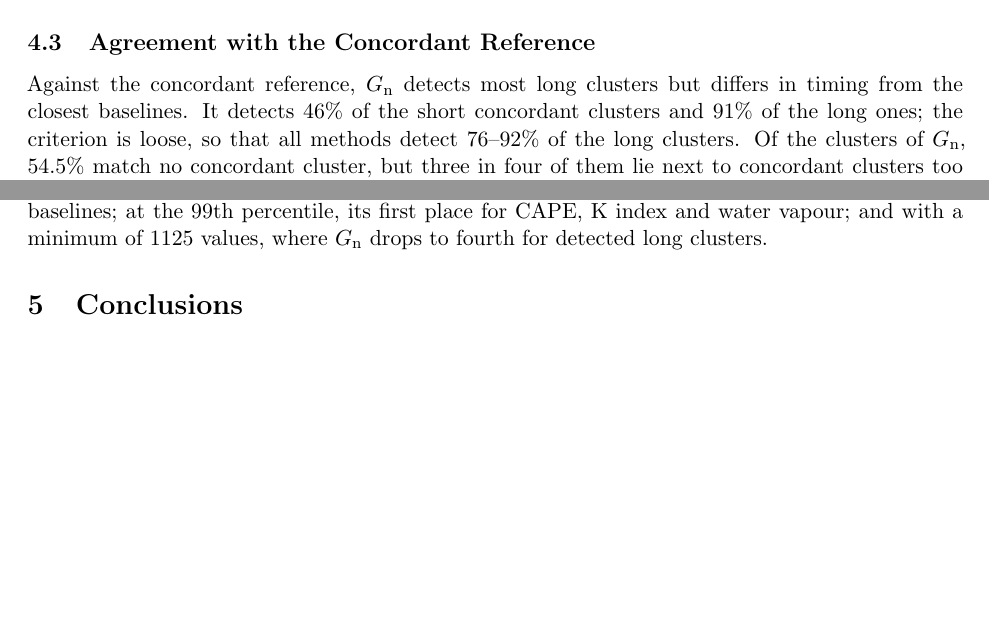
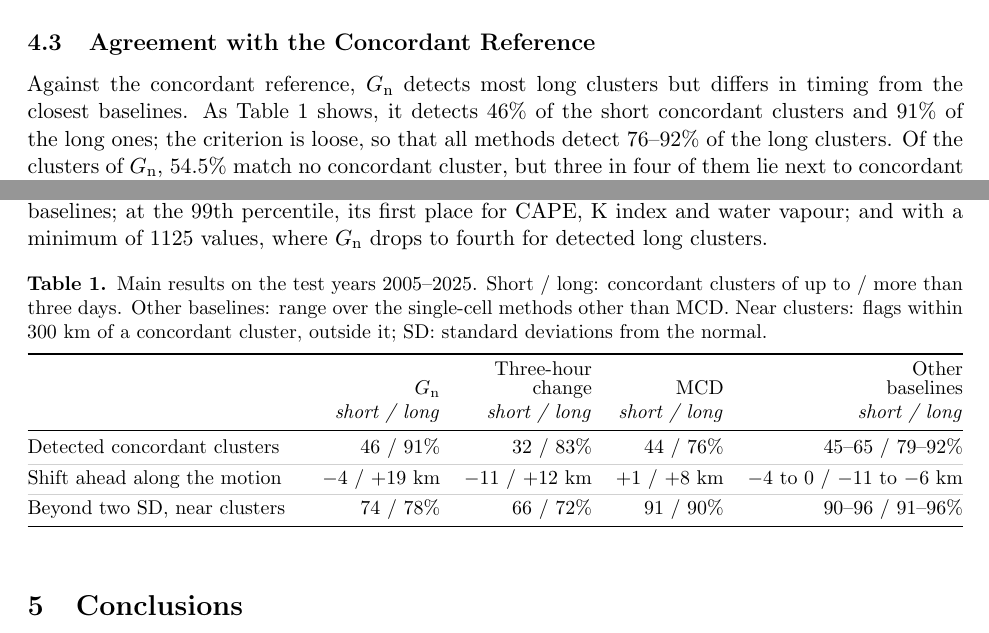
Before and after one commit to AlbertoPedalino/tesi_latex, a LaTeX thesis (riassunto/thesis_summary_en.tex): two parts of page 3 of 3, joined at a grey line, cut so that both start at the same text, the shorter picture padded with empty space. Compiled offline with pdfLaTeX.

Commit message:
docs(summary): one results table in the English summary
Table 1 restates the main results method by method (detected concordant
clusters, shift ahead along the motion, flags near the clusters beyond two
standard deviations) for G_n, the three-hour change, MCD and the other
baselines; the text is unchanged except for the reference to the table.
Still three pages.

Co-Authored-By: Claude Opus 5.5 <noreply@anthropic.com>

```diff
--- a/riassunto/thesis_summary_en.tex
+++ b/riassunto/thesis_summary_en.tex
@@ -7,6 +8,10 @@
 \usepackage{amsmath}
 \usepackage{fancyhdr}
 \usepackage[expansion=false]{microtype}  % no font expansion: body at a uniform 10.95 pt, as in the reference summary
+\usepackage[table]{xcolor}
+\usepackage{booktabs}
+\usepackage{tabularx}
+\usepackage[font=small,labelfont=bf,labelsep=period,justification=justified,singlelinecheck=false,skip=4pt]{caption}
 \usepackage[hidelinks]{hyperref}
 
 \hypersetup{pdftitle={Thesis Summary: Unsupervised Detection of Meteorological Anomalies with Spatio-Temporal Generative Adversarial Networks},
@@ -20,6 +25,7 @@
 \renewcommand{\headrulewidth}{0.4pt}
 
 \newcommand{\Gn}{$G_{\mathrm{n}}$}
+\newcommand{\rigasottile}{\arrayrulecolor{black!18}\specialrule{0.3pt}{1.5pt}{1.5pt}\arrayrulecolor{black}}
 
 \begin{document}
 
@@ -71,10 +77,34 @@ The two components of the STGAN score disagree, and their sum reduces in practic
 The climatological normalisation makes the detector comparable across places and seasons, and \Gn{} overlaps with the simple baselines only in part. With it, the share of flagged values stays between 3.7\% and 6.3\% in every latitude band and month on the validation years, against 1.6--11.1\% without it, as expected by construction. Only 41\% of the flags of \Gn{} exceed the threshold of the distance from normal, and the closest baseline, the three-hour change, flags 54\% of the values flagged by \Gn. This is partly expected, since \Gn{} measures how unexpected a state is three hours ahead, not how far it is from normal.
 
 \subsection{Agreement with the Concordant Reference}
-Against the concordant reference, \Gn{} detects most long clusters but differs in timing from the closest baselines. It detects 46\% of the short concordant clusters and 91\% of the long ones; the criterion is loose, so that all methods detect 76--92\% of the long clusters. Of the clusters of \Gn, 54.5\% match no concordant cluster, but three in four of them lie next to concordant clusters too small (under 20 values) to be studied. In short clusters MCD and the three-hour change start before \Gn{} in about half of the concordant clusters, and \Gn{} before them in one in five or fewer. In long clusters its flags end before those of PCA, MCD and the three-hour change and lie on average 19~km further along the mean motion of the concordant cluster, a fraction of a cell. This is partly expected for a reconstruction error, which is high where the field changes.
+Against the concordant reference, \Gn{} detects most long clusters but differs in timing from the closest baselines. As Table~\ref{tab:summary-results} shows, it detects 46\% of the short concordant clusters and 91\% of the long ones; the criterion is loose, so that all methods detect 76--92\% of the long clusters. Of the clusters of \Gn, 54.5\% match no concordant cluster, but three in four of them lie next to concordant clusters too small (under 20 values) to be studied. In short clusters MCD and the three-hour change start before \Gn{} in about half of the concordant clusters, and \Gn{} before them in one in five or fewer. In long clusters its flags end before those of PCA, MCD and the three-hour change and lie on average 19~km further along the mean motion of the concordant cluster, a fraction of a cell. This is partly expected for a reconstruction error, which is high where the field changes.
 
 \subsection{Flags around the Concordant Clusters}
 Around the concordant clusters, \Gn{} mostly flags rapid changes rather than states far from normal. There, 90--96\% of the other flags of the single-cell methods have at least one variable beyond two standard deviations, against 40--48\% of the values that no method flags: these methods mark states far from normal. For \Gn{} the share is 74--78\%: about one in four of its other flags there is moderate, with no variable beyond two standard deviations. \Gn's flags more often follow rapid changes, like those of the three-hour change: the largest three-hour change before them is about twice that of the values no method flags. Around long clusters they also show unusual CAPE, K index and column water vapour more often than the flags of any other method (in 10.6--15.7\% of its other flags, against 5.2--6.6\% of the values no method flags), by a small margin over MCD and, for CAPE, over the three-hour change. The flags that only \Gn{} makes show the same tendency, slightly weaker: CAPE, K index and water vapour are unusual in 8.4--14.9\% of them, above the values no method flags in every test year. These results hold when the thresholds and the other choices of the protocol are changed, with three exceptions: in long clusters, the end of the flags of \Gn{} relative to the other baselines; at the 99th percentile, its first place for CAPE, K index and water vapour; and with a minimum of 1125 values, where \Gn{} drops to fourth for detected long clusters.
+
+\begin{table}[htb]
+\centering
+\small
+\caption{Main results on the test years 2005--2025. Short / long: concordant clusters of up to / more than three days.
+Other baselines: range over the single-cell methods other than MCD. Near clusters: flags within 300~km of a concordant
+cluster, outside it; SD: standard deviations from the normal.}
+\label{tab:summary-results}
+\begin{tabularx}{\textwidth}{@{}>{\raggedright\arraybackslash}X r r r r@{}}
+\toprule
+ & \Gn & \shortstack[r]{Three-hour\\change} & MCD & \shortstack[r]{Other\\baselines} \\
+ & \textit{short / long} & \textit{short / long} & \textit{short / long} & \textit{short / long} \\
+\midrule
+Detected concordant clusters & 46 / 91\% & 32 / 83\% & 44 / 76\% & 45--65 / 79--92\% \\ \rigasottile
+Shift ahead along the motion & $-4$ / $+19$ km & $-11$ / $+12$ km & $+1$ / $+8$ km & $-4$ to $0$ / $-11$ to $-6$ km \\ \rigasottile
+Beyond two SD, near clusters & 74 / 78\% & 66 / 72\% & 91 / 90\% & 90--96 / 91--96\% \\
+\bottomrule
+\end{tabularx}
+\end{table}
+% Fonti della tabella (tesi): cluster rilevati = tabella tab:ris-concordate-rilevati (6.6.1); spostamento lungo il moto =
+% figures/dati/era5_concordate_moto_medie.csv (Fig. 6.12; nel testo della 6.6.3 G_n -4.4 / +19.1, variazione -11.3 /
+% +11.8, MCD +1.3 / +8.3); oltre due SD = figures/dati/era5_concordate_attorno.csv (Fig. 6.14; nel testo della 6.6.4
+% G_n 74 / 78, variazione 66 / 72, single-cell 90--96). Altre baseline: distanza dal normale, PCA, CBLOF, HBOS, COPOD,
+% Isolation Forest.
 
 \section{Conclusions}
 
```
Also changed, not shown: riassunto/thesis_summary_en.pdf, riassunto/thesis_summary_en.tex (3 more changed lines).
